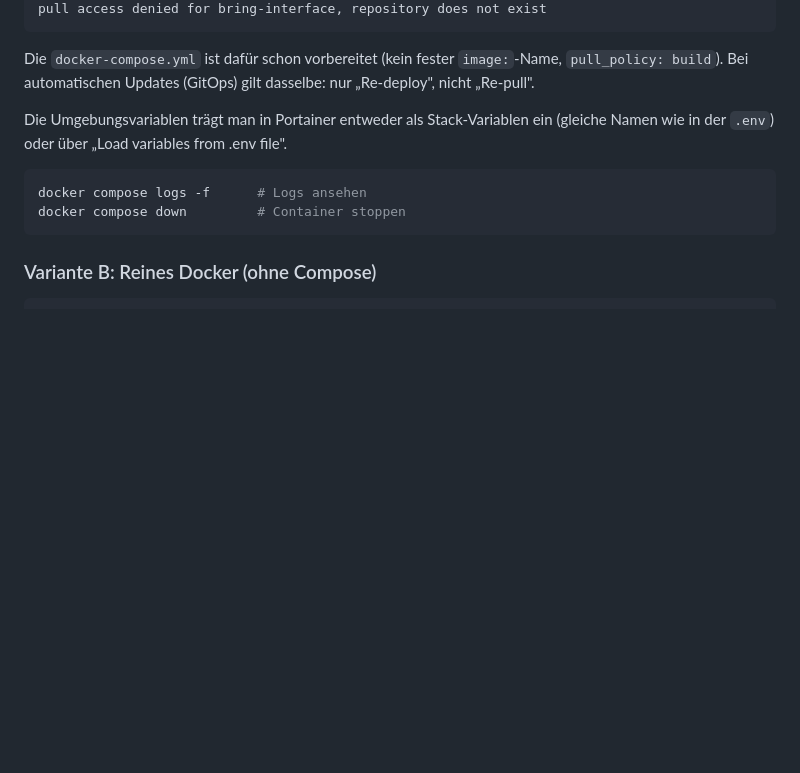
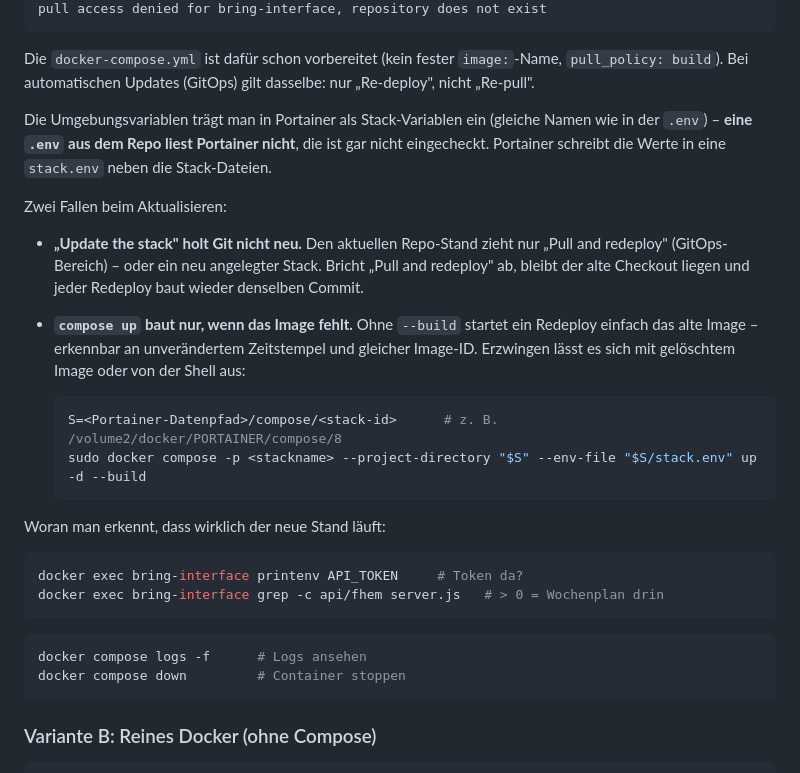
Before and after one commit to ahlers2mi/BRING-Interface, a Markdown page: README.md, the part around the change. GitHub-like rendering; blank space fills up the shorter version.

Commit message:
docs: Portainer-Fallen beim Aktualisieren festgehalten
Aus der Inbetriebnahme: 'Update the stack' holt den Git-Stand nicht neu (nur
'Pull and redeploy' oder ein neuer Stack), und 'compose up' baut nur bei
fehlendem Image - sonst laeuft der alte Commit weiter. Dazu die Pruefbefehle
und der Hinweis, dass Portainer keine .env aus dem Repo liest.

Co-Authored-By: Claude Opus 5 <noreply@anthropic.com>
Claude-Session: https://claude.ai/code/session_01UcoHrdWHPbpCPqq49DeFGA

````diff
--- a/README.md
+++ b/README.md
@@ -75,8 +75,33 @@ Die `docker-compose.yml` ist dafür schon vorbereitet (kein fester `image:`-Name
 `pull_policy: build`). Bei automatischen Updates (GitOps) gilt dasselbe: nur
 „Re-deploy", nicht „Re-pull".
 
-Die Umgebungsvariablen trägt man in Portainer entweder als Stack-Variablen ein
-(gleiche Namen wie in der `.env`) oder über „Load variables from .env file".
+Die Umgebungsvariablen trägt man in Portainer als Stack-Variablen ein (gleiche
+Namen wie in der `.env`) – **eine `.env` aus dem Repo liest Portainer nicht**,
+die ist gar nicht eingecheckt. Portainer schreibt die Werte in eine `stack.env`
+neben die Stack-Dateien.
+
+Zwei Fallen beim Aktualisieren:
+
+- **„Update the stack" holt Git nicht neu.** Den aktuellen Repo-Stand zieht nur
+  „Pull and redeploy" (GitOps-Bereich) – oder ein neu angelegter Stack. Bricht
+  „Pull and redeploy" ab, bleibt der alte Checkout liegen und jeder Redeploy
+  baut wieder denselben Commit.
+- **`compose up` baut nur, wenn das Image fehlt.** Ohne `--build` startet ein
+  Redeploy einfach das alte Image – erkennbar an unverändertem Zeitstempel und
+  gleicher Image-ID. Erzwingen lässt es sich mit gelöschtem Image oder von der
+  Shell aus:
+
+  ```bash
+  S=<Portainer-Datenpfad>/compose/<stack-id>      # z. B. /volume2/docker/PORTAINER/compose/8
+  sudo docker compose -p <stackname> --project-directory "$S" --env-file "$S/stack.env" up -d --build
+  ```
+
+Woran man erkennt, dass wirklich der neue Stand läuft:
+
+```bash
+docker exec bring-interface printenv API_TOKEN     # Token da?
+docker exec bring-interface grep -c api/fhem server.js   # > 0 = Wochenplan drin
+```
 
 ```bash
 docker compose logs -f      # Logs ansehen
````
